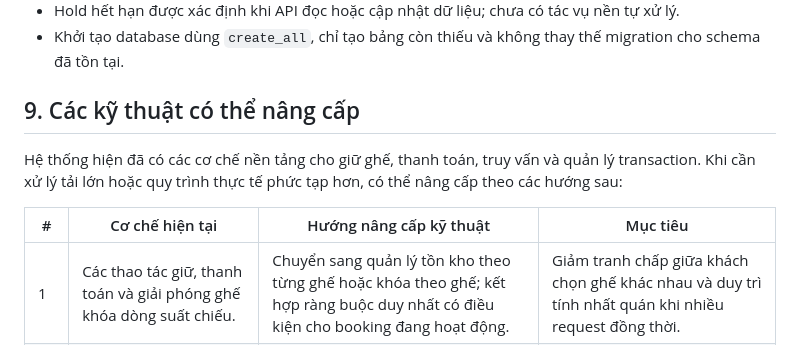
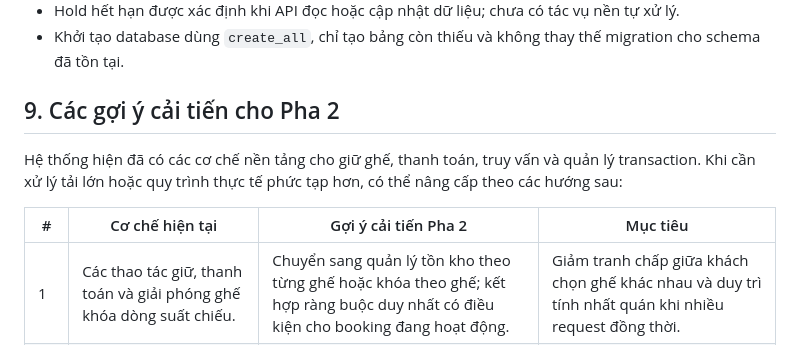
Before and after one commit to tuanduy010806/Cinema-Booking, a Markdown page: README.md, the part around the change. GitHub-like rendering.

Commit message:
Refine phase two improvement section

```diff
--- a/README.md
+++ b/README.md
@@ -109,11 +109,11 @@ Các số liệu dưới đây là kết quả đo cũ, trước khi luồng gi
 - Hold hết hạn được xác định khi API đọc hoặc cập nhật dữ liệu; chưa có tác vụ nền tự xử lý.
 - Khởi tạo database dùng `create_all`, chỉ tạo bảng còn thiếu và không thay thế migration cho schema đã tồn tại.
 
-## 9. Các kỹ thuật có thể nâng cấp
+## 9. Các gợi ý cải tiến cho Pha 2
 
 Hệ thống hiện đã có các cơ chế nền tảng cho giữ ghế, thanh toán, truy vấn và quản lý transaction. Khi cần xử lý tải lớn hoặc quy trình thực tế phức tạp hơn, có thể nâng cấp theo các hướng sau:
 
-| # | Cơ chế hiện tại | Hướng nâng cấp kỹ thuật | Mục tiêu |
+| # | Cơ chế hiện tại | Gợi ý cải tiến Pha 2 | Mục tiêu |
 | --- | --- | --- | --- |
 | 1 | Các thao tác giữ, thanh toán và giải phóng ghế khóa dòng suất chiếu. | Chuyển sang quản lý tồn kho theo từng ghế hoặc khóa theo ghế; kết hợp ràng buộc duy nhất có điều kiện cho booking đang hoạt động. | Giảm tranh chấp giữa khách chọn ghế khác nhau và duy trì tính nhất quán khi nhiều request đồng thời. |
 | 2 | Thanh toán gửi lại cho cùng một hold có thể trả về kết quả đã tạo. | Mở rộng idempotency key cho toàn bộ thao tác tạo hold và thanh toán, lưu trạng thái yêu cầu với ràng buộc duy nhất. | Chịu được retry do timeout hoặc mất kết nối mà không tạo giao dịch lặp. |
```
